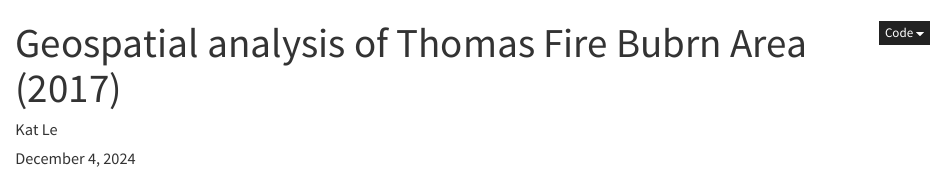
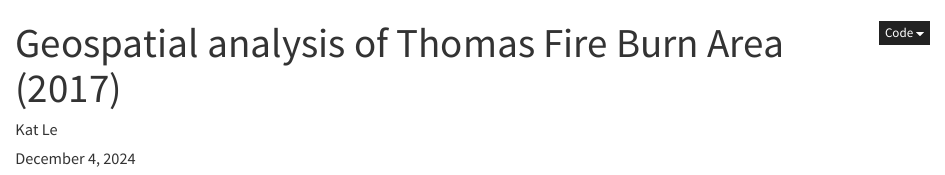
Before and after one commit to katleyq/eds220-thomas-fire-final, a Quarto document (blog-post.qmd): the page in a window 1100 px wide, from its top. Rendered offline with R 4.5, knitr and Pandoc in place of Quarto, with nearby package versions; some code elsewhere in the file could not run offline.

Commit message:
Update blog-post.qmd

```diff
--- a/blog-post.qmd
+++ b/blog-post.qmd
@@ -1,5 +1,5 @@
 ---
-title: Geospatial analysis of Thomas Fire Bubrn Area (2017)
+title: Geospatial analysis of Thomas Fire Burn Area (2017)
 author: Kat Le
 date: 'December 4, 2024'
 format:
```
